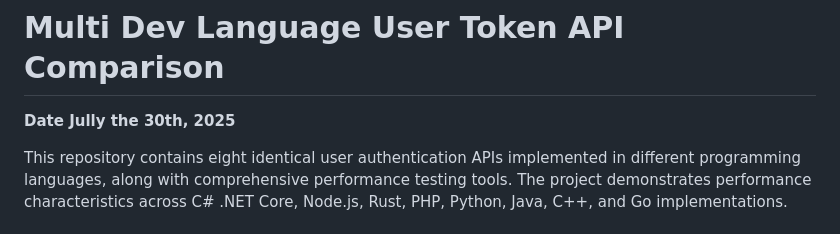
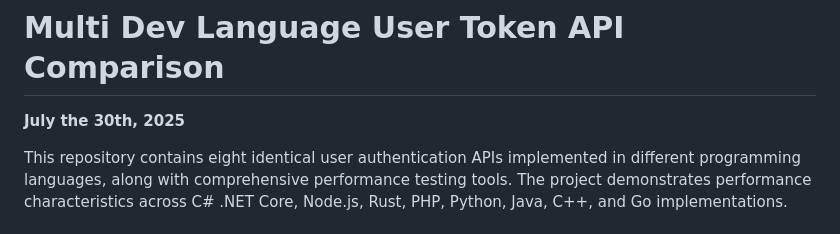
Before and after one commit to iso8859/maxreq, a Markdown page: readme.md, the part around the change. GitHub-like rendering.

```diff
--- a/readme.md
+++ b/readme.md
@@ -1,6 +1,6 @@
 # Multi Dev Language User Token API Comparison
 
-**Date Jully the 30th, 2025**
+**July the 30th, 2025**
 
 This repository contains eight identical user authentication APIs implemented in different programming languages, along with comprehensive performance testing tools. The project demonstrates performance characteristics across C# .NET Core, Node.js, Rust, PHP, Python, Java, C++, and Go implementations.
 
```
